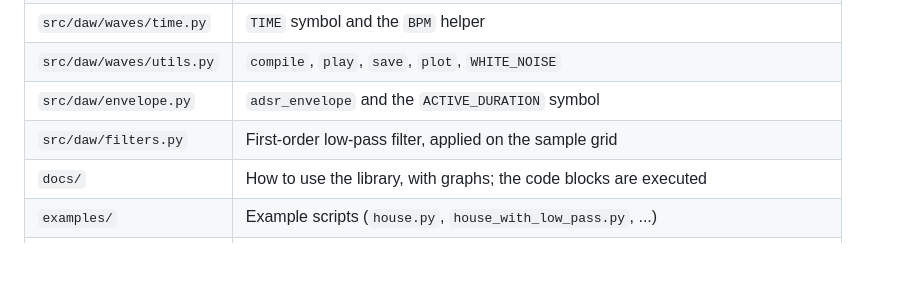
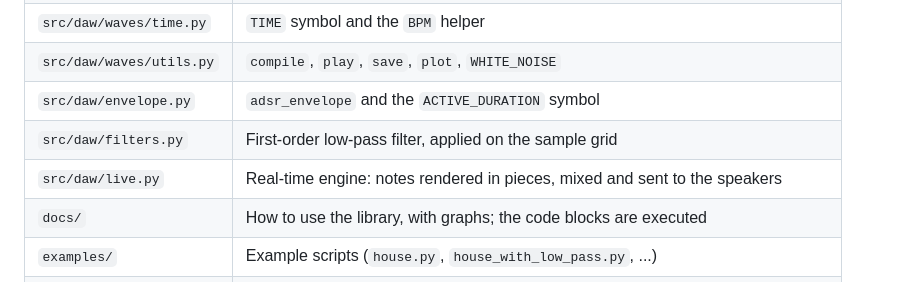
Before and after one commit to zamlz/symsound, a Markdown page: README.md, the part around the change. GitHub-like rendering; blank space fills up the shorter version.

```diff
--- a/README.md
+++ b/README.md
@@ -59,6 +59,7 @@ nix develop -c python tools/build_docs.py --check  # fail if they are stale
 | `src/daw/waves/utils.py` | `compile`, `play`, `save`, `plot`, `WHITE_NOISE` |
 | `src/daw/envelope.py` | `adsr_envelope` and the `ACTIVE_DURATION` symbol |
 | `src/daw/filters.py` | First-order low-pass filter, applied on the sample grid |
+| `src/daw/live.py` | Real-time engine: notes rendered in pieces, mixed and sent to the speakers |
 | `docs/` | How to use the library, with graphs; the code blocks are executed |
 | `examples/` | Example scripts (`house.py`, `house_with_low_pass.py`, ...) |
 | `tests/` | Pytest suite, golden files and guard tests |
```
Also changed, not shown: docs/README.md (+1 -0 lines), docs/live.md (added, +195 -0 lines), guidelines.md (+2 -1 lines), docs/img/live-chord.png (added), 4 other files.
